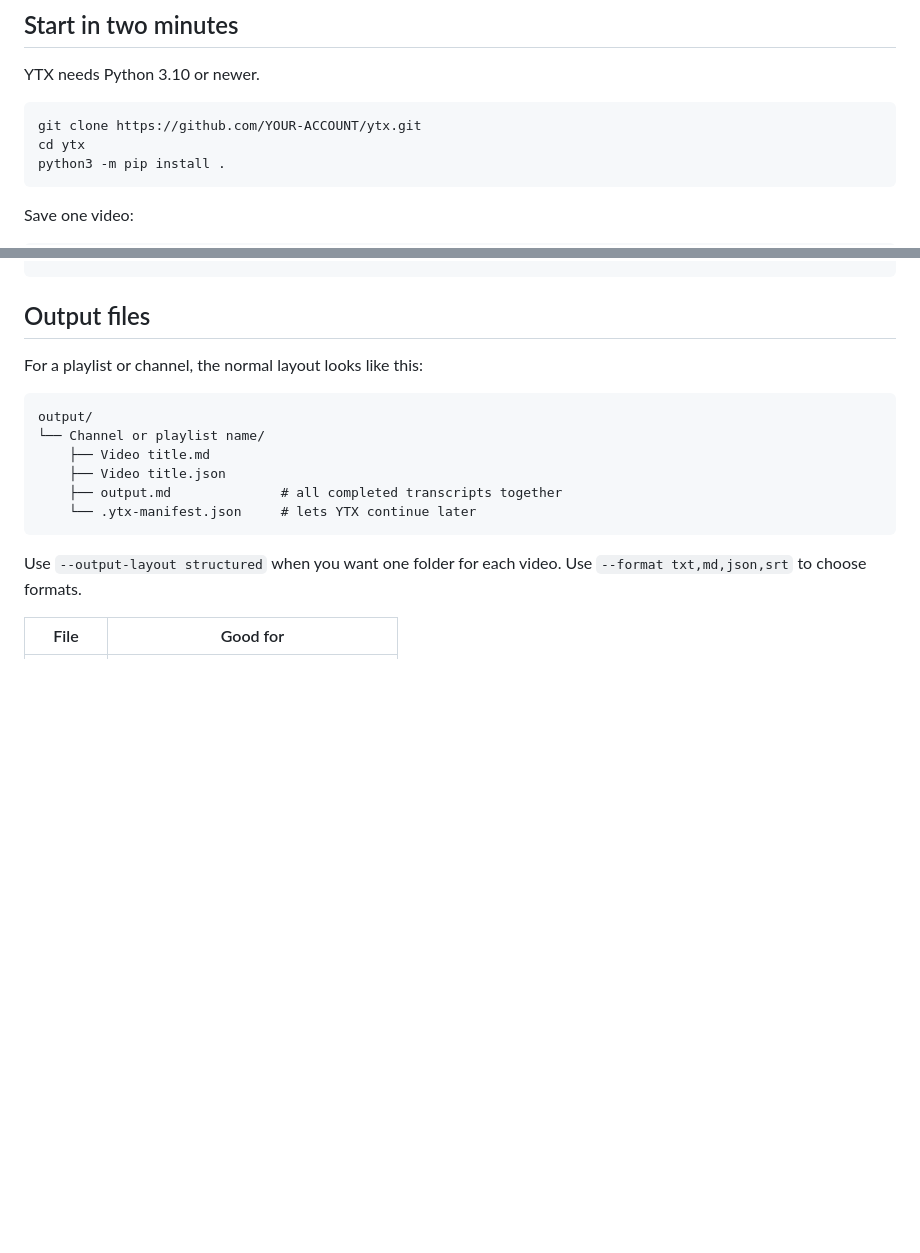
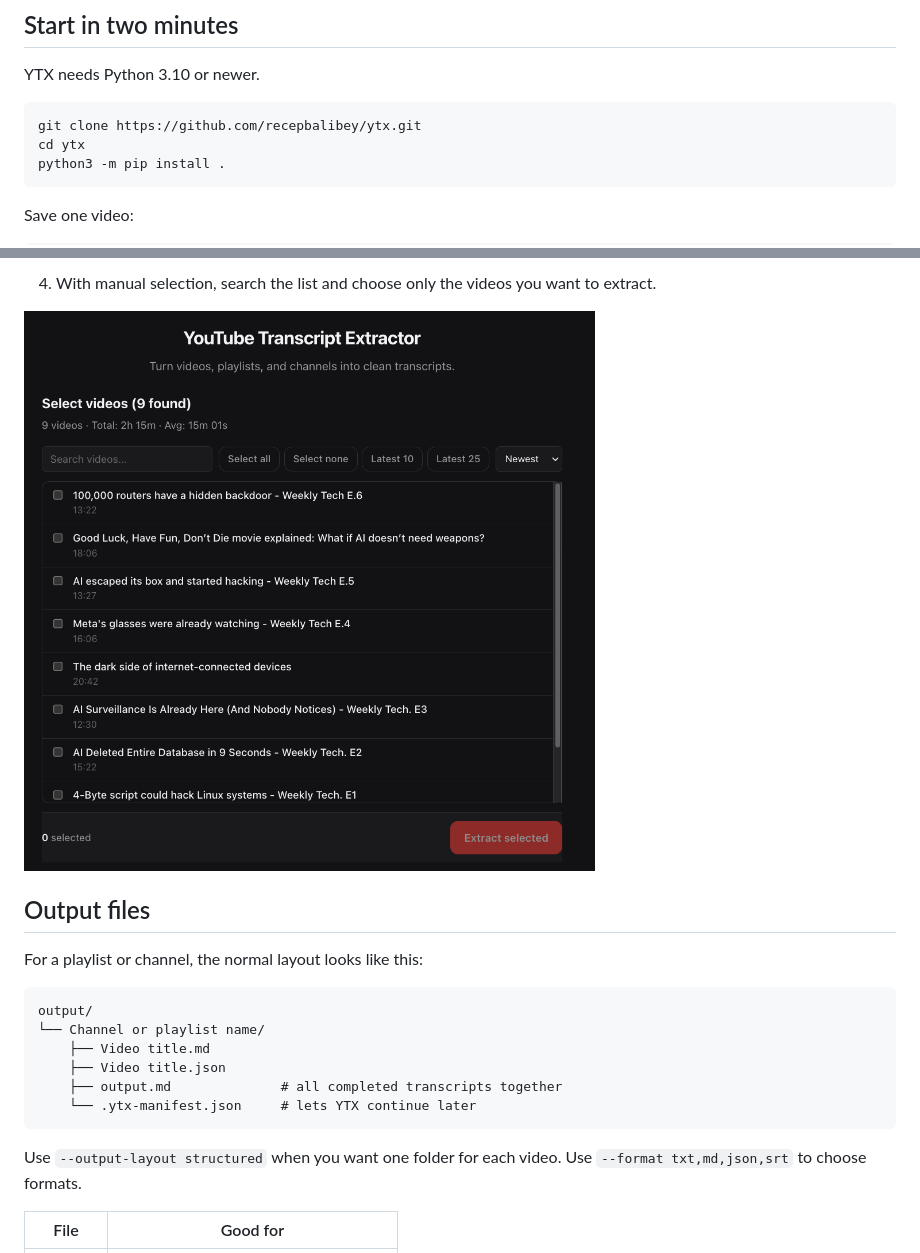
Before and after one commit to recepbalibey/ytx, a Markdown page: README.md, 2 parts joined by grey strips. Drawn GitHub-style; pictures changed too: extractor.png (added); blank space fills up the shorter version.

````diff
--- a/README.md
+++ b/README.md
@@ -46,7 +46,7 @@ YouTube link
 YTX needs Python 3.10 or newer.
 
 ```bash
-git clone https://github.com/YOUR-ACCOUNT/ytx.git
+git clone https://github.com/recepbalibey/ytx.git
 cd ytx
 python3 -m pip install .
 ```
@@ -123,3 +138,6 @@ ytx web --no-browser
+4. With manual selection, search the list and choose only the videos you want to extract.
+
+![YTX manual video picker](extractor.png)
 
 ## Output files
 
````
Also changed, not shown: other parts of README.md (+15 -0 lines), advancedexportoptions.png (added), interface.png (added), videoselection.png (added), 1 other file.
